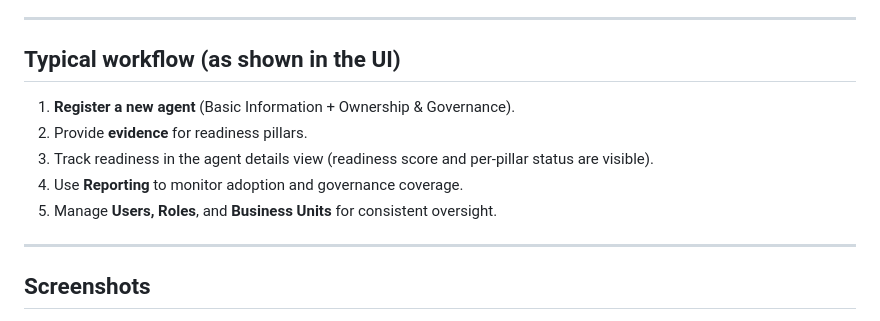
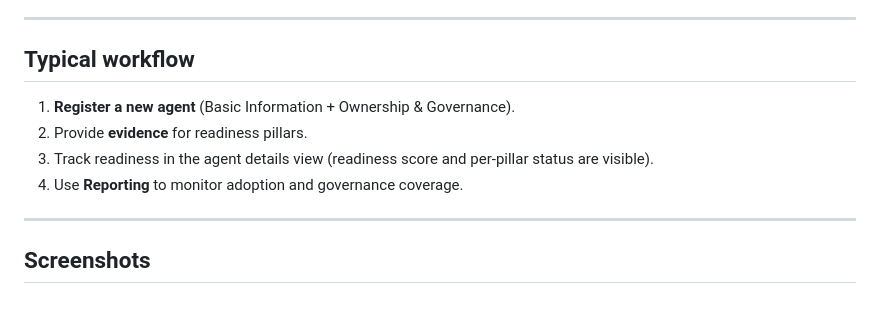
Before and after one commit to BojanBuhac/AI-Agent-Central, a Markdown page: README.md, the part around the change. Drawn GitHub-style.

```diff
--- a/README.md
+++ b/README.md
@@ -90,13 +90,12 @@ The product includes a **Users & Roles** area to manage access and permissions,
 
 ---
 
-## Typical workflow (as shown in the UI)
+## Typical workflow
 
 1. **Register a new agent** (Basic Information + Ownership & Governance).
 2. Provide **evidence** for readiness pillars.
 3. Track readiness in the agent details view (readiness score and per‑pillar status are visible).
 4. Use **Reporting** to monitor adoption and governance coverage.
-5. Manage **Users, Roles**, and **Business Units** for consistent oversight.
 
 ---
 
```
